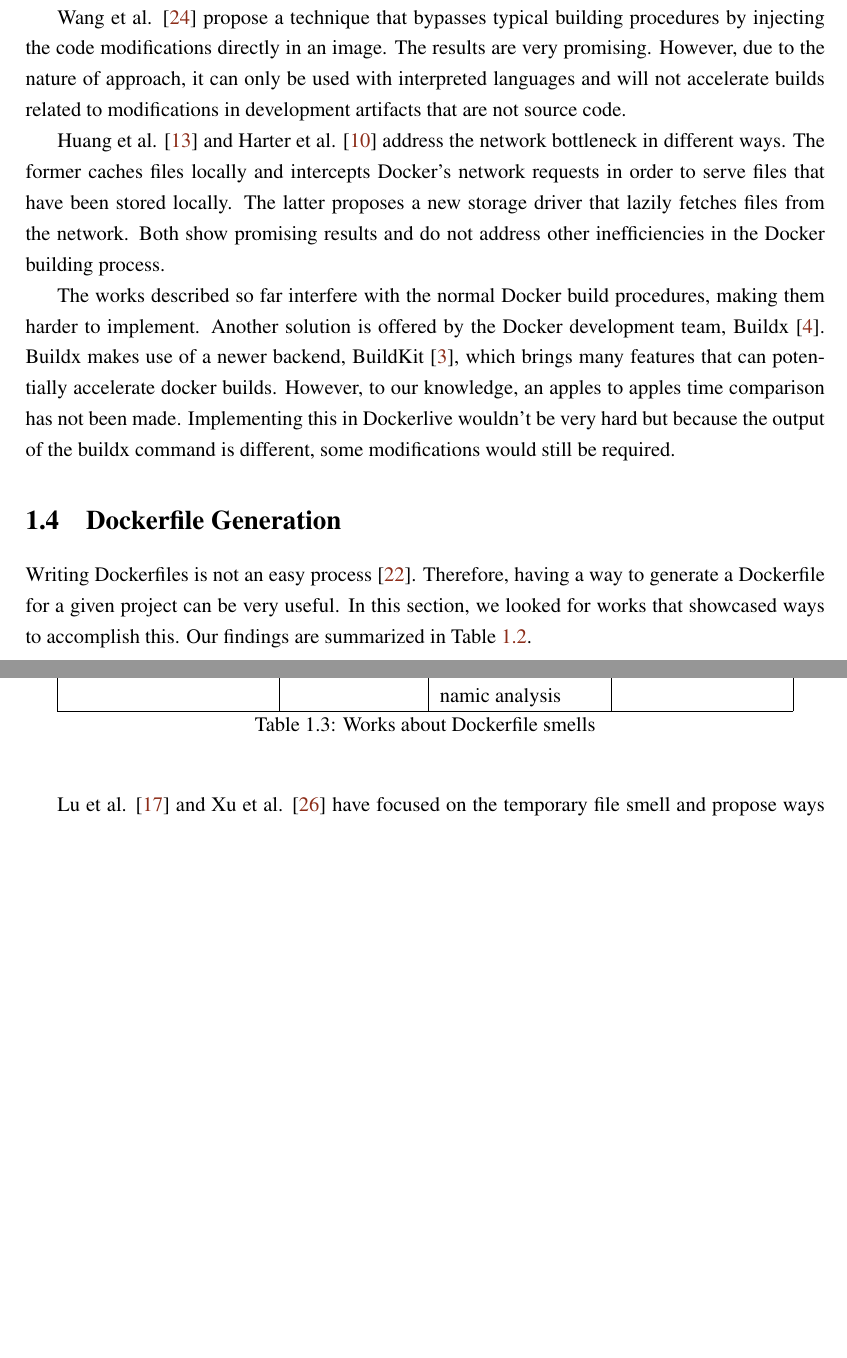
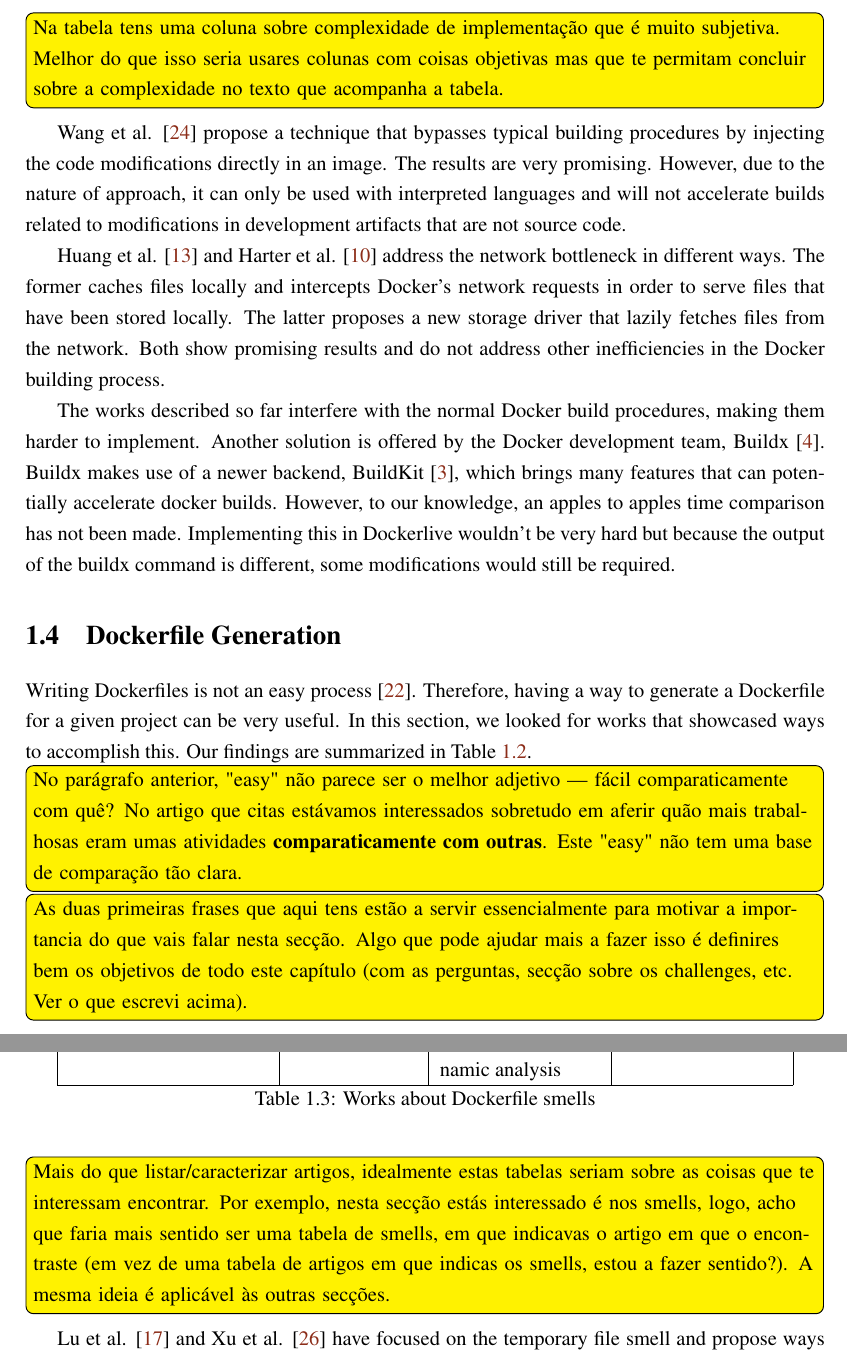
Before and after one commit to matosjoaops/MIEIC_PD, a LaTeX thesis (report/meic_thesis.tex, which reads report/chapter2.tex): two parts of pages 7 and 10 of 15, joined at a grey line, cut at the place of the change, the shorter picture padded with empty space. Compiled offline with pdfLaTeX.

Commit message:
Commented on literature review sections

```diff
--- a/report/chapter2.tex
+++ b/report/chapter2.tex
@@ -37,6 +37,8 @@ Building Docker images can take a considerable amount of time, especially when a
     \label{tab:works_speeding_up}
 \end{table}
 
+\todo{Na tabela tens uma coluna sobre complexidade de implementação que é muito subjetiva. Melhor do que isso seria usares colunas com coisas objetivas mas que te permitam  concluir sobre a complexidade no texto que acompanha a tabela.}
+
 Wang et al. \cite{wangCodeInjectionMethod2019} propose a technique that bypasses typical building procedures by injecting the code modifications directly in an image. The results are very promising. However, due to the nature of approach, it can only be used with interpreted languages and will not accelerate builds related to modifications in development artifacts that are not source code.
 
 Huang et al. \cite{huangFastBuildAcceleratingDocker2019} and Harter et al. \cite{harterSlackerFastDistribution} address the network bottleneck in different ways. The former caches files locally and intercepts Docker's network requests in order to serve files that have been stored locally. The latter proposes a new storage driver that lazily fetches files from the network. Both show promising results and do not address other inefficiencies in the Docker building process.
@@ -46,6 +48,10 @@ The works described so far interfere with the normal Docker build procedures, ma
 \section{Dockerfile Generation} \label{sec:dockerfile_generation}
 
 Writing Dockerfiles is not an easy process \cite{reisDevelopingDockerDockerCompose2022}. Therefore, having a way to generate a Dockerfile for a given project can be very useful. In this section, we looked for works that showcased ways to accomplish this. Our findings are summarized in Table \ref{tab:works_dockerfile_generation}.
+
+\todo{No parágrafo anterior, "easy" não parece ser o melhor adjetivo --- fácil comparaticamente com quê? No artigo que citas estávamos interessados sobretudo em aferir quão mais trabalhosas eram umas atividades \textbf{comparaticamente com outras}. Este "easy" não tem uma base de comparação tão clara.}
+
+\todo{As duas primeiras frases que aqui tens estão a servir essencialmente para motivar a importancia do que vais falar nesta secção. Algo que pode ajudar mais a fazer isso é definires bem os objetivos de todo este capítulo (com as perguntas, secção sobre os challenges, etc. Ver o que escrevi acima).}
 
 \begin{table}[H]
     \centering
@@ -87,6 +97,8 @@ Smells are commonly found in Dockerfiles \cite{wuCharacterizingOccurrenceDockerf
     \caption{Works about Dockerfile smells}
     \label{tab:works_dockerfile_smells}
 \end{table}
+
+\todo{Mais do que listar/caracterizar artigos, idealmente estas tabelas seriam sobre as coisas que te interessam encontrar. Por exemplo, nesta secção estás interessado é nos smells, logo, acho que faria mais sentido ser uma tabela de smells, em que indicavas o artigo em que o encontraste (em vez de uma tabela de artigos em que indicas os smells, estou a fazer sentido?). A mesma ideia é aplicável às outras secções.}
 
 Lu et al. \cite{luEmpiricalCaseStudy2019} and Xu et al. \cite{xuDockerfileTFSmell2019} have focused on the temporary file smell and propose ways to detect this smell. A repair to deal with this smell could be implemented using the information provided by these works.
 
```
Also changed, not shown: report/chapter2.tex (6 more changed lines).
